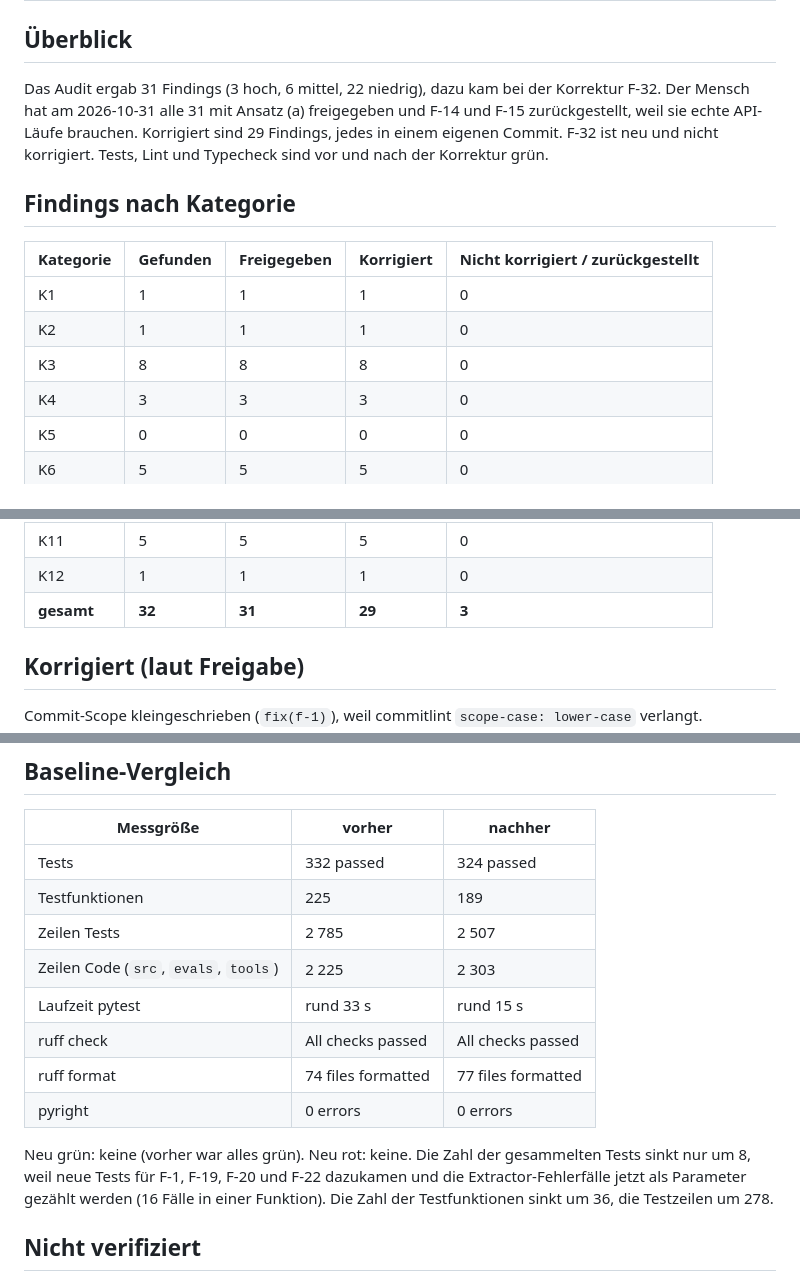
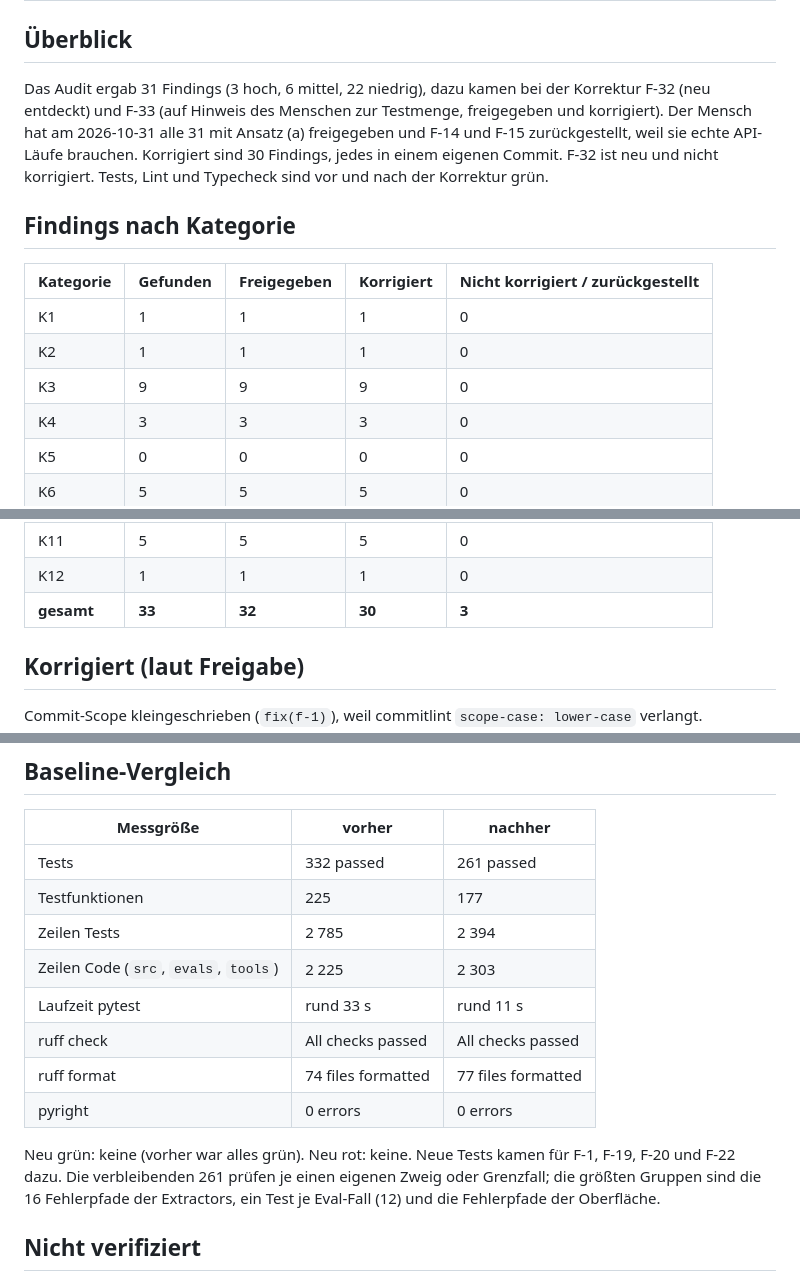
Before and after one commit to kafe1012/carbon_preaudit, a Markdown page: audit/summary.md, 3 parts joined by grey strips. GitHub-like rendering.

```diff
--- a/audit/summary.md
+++ b/audit/summary.md
@@ -2,9 +2,10 @@
 
 ## Überblick
 
-Das Audit ergab 31 Findings (3 hoch, 6 mittel, 22 niedrig), dazu kam bei der Korrektur F-32. Der Mensch
+Das Audit ergab 31 Findings (3 hoch, 6 mittel, 22 niedrig), dazu kamen bei der Korrektur F-32 (neu entdeckt)
+und F-33 (auf Hinweis des Menschen zur Testmenge, freigegeben und korrigiert). Der Mensch
 hat am 2026-10-31 alle 31 mit Ansatz (a) freigegeben und F-14 und F-15 zurückgestellt, weil sie echte
-API-Läufe brauchen. Korrigiert sind 29 Findings, jedes in einem eigenen Commit. F-32 ist neu und nicht
+API-Läufe brauchen. Korrigiert sind 30 Findings, jedes in einem eigenen Commit. F-32 ist neu und nicht
 korrigiert. Tests, Lint und Typecheck sind vor und nach der Korrektur grün.
 
 ## Findings nach Kategorie
@@ -13,7 +14,7 @@ korrigiert. Tests, Lint und Typecheck sind vor und nach der Korrektur grün.
 |-----------|----------|-------------|------------|-----------------------------------|
 | K1 | 1 | 1 | 1 | 0 |
 | K2 | 1 | 1 | 1 | 0 |
-| K3 | 8 | 8 | 8 | 0 |
+| K3 | 9 | 9 | 9 | 0 |
 | K4 | 3 | 3 | 3 | 0 |
 | K5 | 0 | 0 | 0 | 0 |
 | K6 | 5 | 5 | 5 | 0 |
@@ -23,7 +24,7 @@ korrigiert. Tests, Lint und Typecheck sind vor und nach der Korrektur grün.
 | K10 | 1 | 1 | 1 | 0 |
 | K11 | 5 | 5 | 5 | 0 |
 | K12 | 1 | 1 | 1 | 0 |
-| **gesamt** | **32** | **31** | **29** | **3** |
+| **gesamt** | **33** | **32** | **30** | **3** |
 
 ## Korrigiert (laut Freigabe)
 
@@ -92,18 +95,18 @@ Commit-Scope kleingeschrieben (`fix(f-1)`), weil commitlint `scope-case: lower-c
 
 | Messgröße | vorher | nachher |
 |---|---|---|
-| Tests | 332 passed | 324 passed |
-| Testfunktionen | 225 | 189 |
-| Zeilen Tests | 2 785 | 2 507 |
+| Tests | 332 passed | 261 passed |
+| Testfunktionen | 225 | 177 |
+| Zeilen Tests | 2 785 | 2 394 |
 | Zeilen Code (`src`, `evals`, `tools`) | 2 225 | 2 303 |
-| Laufzeit pytest | rund 33 s | rund 15 s |
+| Laufzeit pytest | rund 33 s | rund 11 s |
 | ruff check | All checks passed | All checks passed |
 | ruff format | 74 files formatted | 77 files formatted |
 | pyright | 0 errors | 0 errors |
 
-Neu grün: keine (vorher war alles grün). Neu rot: keine. Die Zahl der gesammelten Tests sinkt nur um 8,
-weil neue Tests für F-1, F-19, F-20 und F-22 dazukamen und die Extractor-Fehlerfälle jetzt als Parameter
-gezählt werden (16 Fälle in einer Funktion). Die Zahl der Testfunktionen sinkt um 36, die Testzeilen um 278.
+Neu grün: keine (vorher war alles grün). Neu rot: keine. Neue Tests kamen für F-1, F-19, F-20 und F-22 dazu.
+Die verbleibenden 261 prüfen je einen eigenen Zweig oder Grenzfall; die größten Gruppen sind die 16
+Fehlerpfade der Extractors, ein Test je Eval-Fall (12) und die Fehlerpfade der Oberfläche.
 
 ## Nicht verifiziert
 
```
Also changed, not shown: other parts of audit/summary.md (+2 -0 lines), audit/decisions.md (+1 -0 lines), audit/findings.md (+20 -2 lines).
